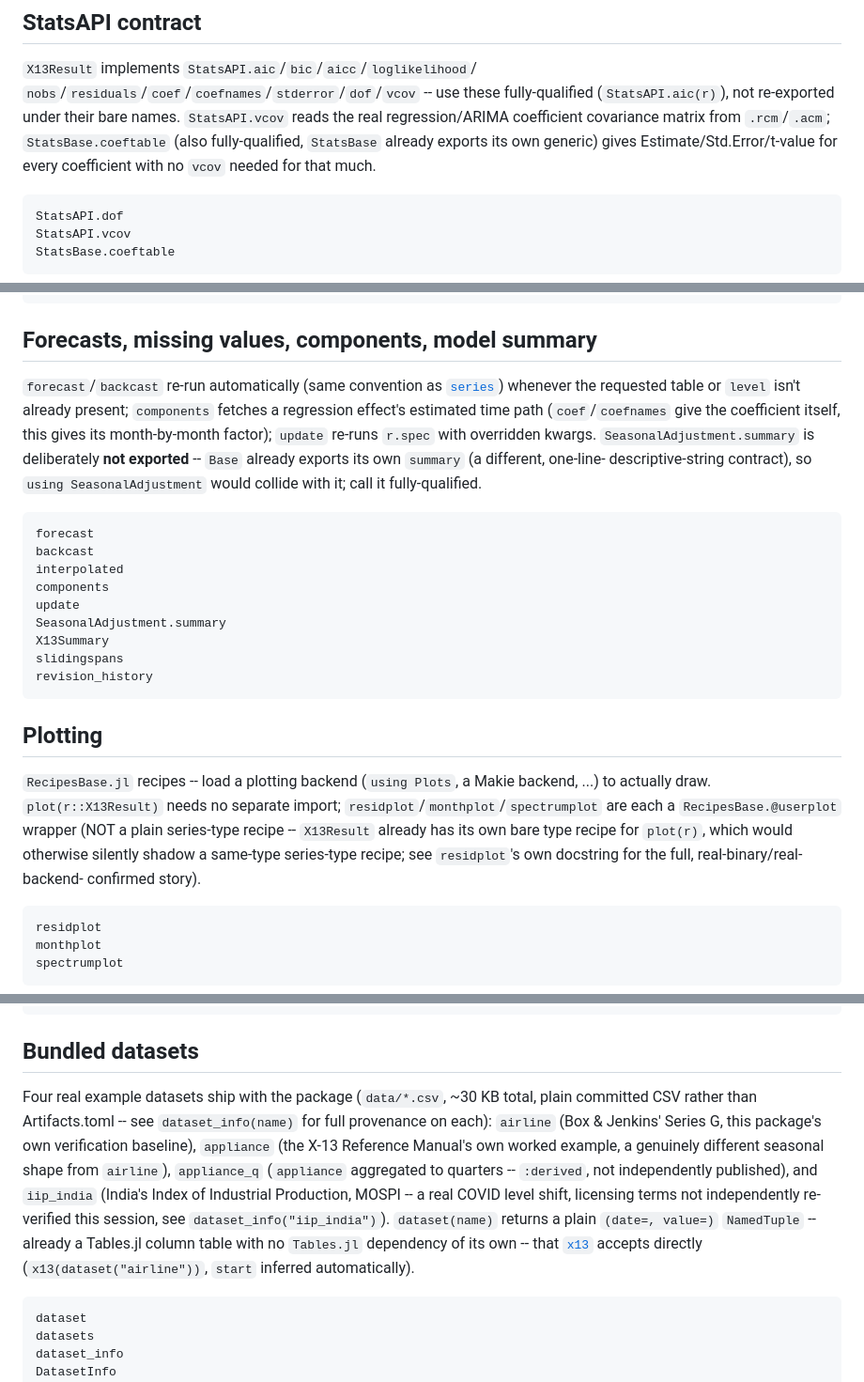
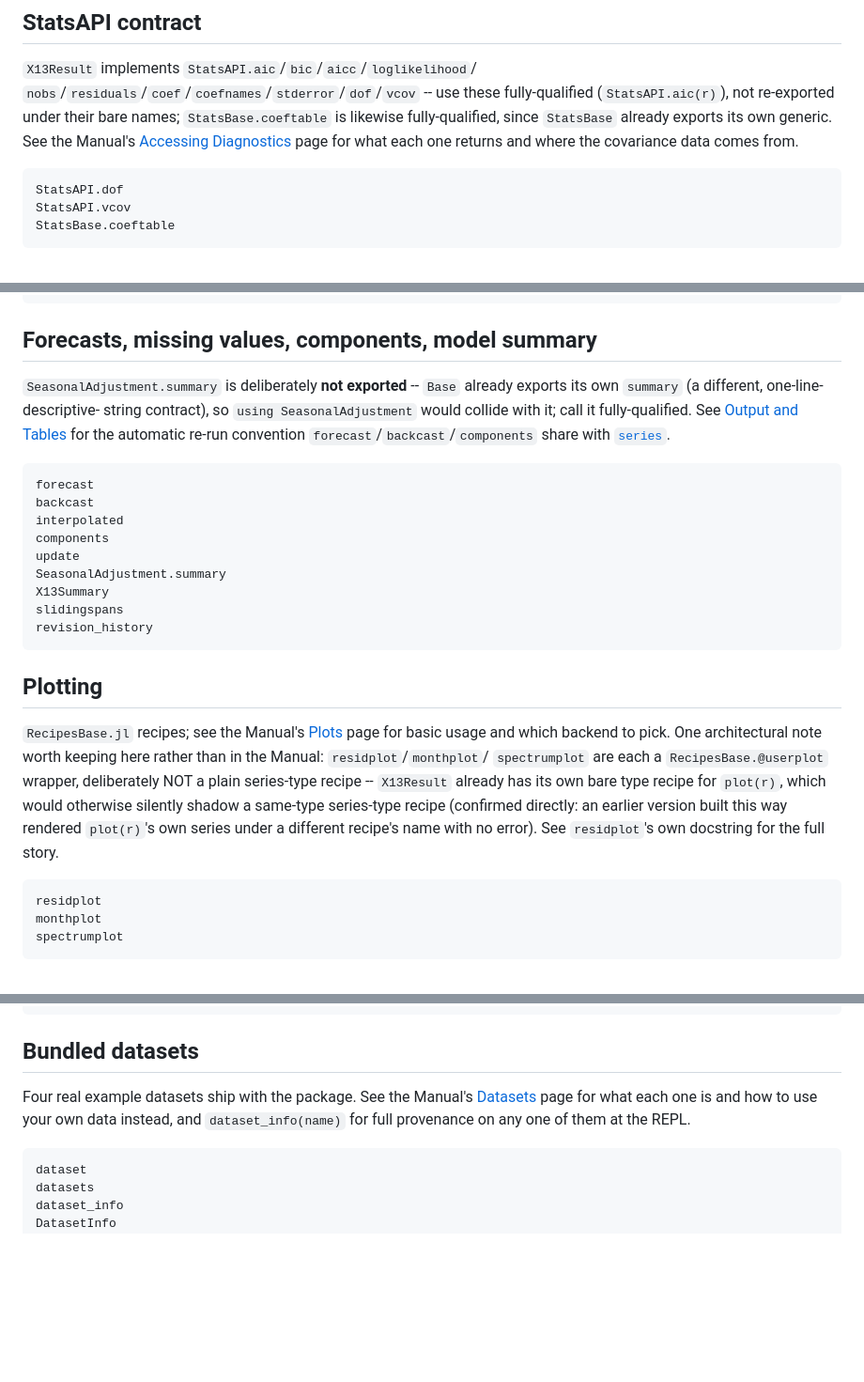
Before and after one commit to MSALabs/SeasonalAdjustment.jl, a Markdown page: docs/src/api.md, 3 parts joined by grey strips. Shown at 94% size. Drawn GitHub-style; blank space fills up the shorter version.

Commit message:
Flatten API Reference: trim prose now redundant with the Manual
Applies manual-handoff.md's own step 7 redundancy contract now that
the Manual exists: Manual = one worked call per task, API Reference =
every keyword/value, no overlap. Trims explanatory prose in the
Diagnostics, StatsAPI contract, Forecasts/components, Plotting, "More
recipes", and Bundled datasets sections down to the facts that belong
in a reference (signatures, gotchas, architectural notes like the
@userplot recipe-shadowing behavior) and replaces walkthrough framing
with pointers to the relevant Manual page.

Co-Authored-By: Claude Sonnet 5 <noreply@anthropic.com>

````diff
--- a/docs/src/api.md
+++ b/docs/src/api.md
@@ -66,11 +73,10 @@ spectrum_peaks
 `X13Result` implements `StatsAPI.aic`/`bic`/`aicc`/`loglikelihood`/
 `nobs`/`residuals`/`coef`/`coefnames`/`stderror`/`dof`/`vcov` -- use
 these fully-qualified (`StatsAPI.aic(r)`), not re-exported under their
-bare names. `StatsAPI.vcov` reads the real regression/ARIMA
-coefficient covariance matrix from `.rcm`/`.acm`; `StatsBase.coeftable`
-(also fully-qualified, `StatsBase` already exports its own generic)
-gives Estimate/Std.Error/t-value for every coefficient with no `vcov`
-needed for that much.
+bare names; `StatsBase.coeftable` is likewise fully-qualified, since
+`StatsBase` already exports its own generic. See the Manual's
+[Accessing Diagnostics](manual/10-diagnostics-access.md) page for what
+each one returns and where the covariance data comes from.
 
 ```@docs
 StatsAPI.dof
@@ -89,15 +95,12 @@ import_spc
 
 ## Forecasts, missing values, components, model summary
 
-`forecast`/`backcast` re-run automatically (same convention as
-[`series`](@ref)) whenever the requested table or `level` isn't already
-present; `components` fetches a regression effect's estimated time path
-(`coef`/`coefnames` give the coefficient itself, this gives its
-month-by-month factor); `update` re-runs `r.spec` with overridden
-kwargs. `SeasonalAdjustment.summary` is deliberately **not exported**
--- `Base` already exports its own `summary` (a different, one-line-
-descriptive-string contract), so `using SeasonalAdjustment` would
-collide with it; call it fully-qualified.
+`SeasonalAdjustment.summary` is deliberately **not exported** -- `Base`
+already exports its own `summary` (a different, one-line-descriptive-
+string contract), so `using SeasonalAdjustment` would collide with it;
+call it fully-qualified. See [Output and Tables](manual/02-output-tables.md)
+for the automatic re-run convention `forecast`/`backcast`/`components`
+share with [`series`](@ref).
 
 ```@docs
 forecast
@@ -113,14 +116,16 @@ revision_history
 
 ## Plotting
 
-`RecipesBase.jl` recipes -- load a plotting backend (`using Plots`, a
-Makie backend, ...) to actually draw. `plot(r::X13Result)` needs no
-separate import; `residplot`/`monthplot`/`spectrumplot` are each a
-`RecipesBase.@userplot` wrapper (NOT a plain series-type recipe --
-`X13Result` already has its own bare type recipe for `plot(r)`, which
-would otherwise silently shadow a same-type series-type recipe; see
-`residplot`'s own docstring for the full, real-binary/real-backend-
-confirmed story).
+`RecipesBase.jl` recipes; see the Manual's [Plots](manual/06-plots.md)
+page for basic usage and which backend to pick. One architectural note
+worth keeping here rather than in the Manual: `residplot`/`monthplot`/
+`spectrumplot` are each a `RecipesBase.@userplot` wrapper, deliberately
+NOT a plain series-type recipe -- `X13Result` already has its own bare
+type recipe for `plot(r)`, which would otherwise silently shadow a
+same-type series-type recipe (confirmed directly: an earlier version
+built this way rendered `plot(r)`'s own series under a different
+recipe's name with no error). See `residplot`'s own docstring for the
+full story.
 
 ```@docs
 residplot
@@ -197,19 +198,10 @@ custom_holiday_regressor
 
 ## Bundled datasets
 
-Four real example datasets ship with the package (`data/*.csv`, ~30 KB
-total, plain committed CSV rather than Artifacts.toml -- see
-`dataset_info(name)` for full provenance on each): `airline` (Box & Jenkins'
-Series G, this package's own verification baseline), `appliance` (the
-X-13 Reference Manual's own worked example, a genuinely different
-seasonal shape from `airline`), `appliance_q` (`appliance` aggregated to
-quarters -- `:derived`, not independently published), and `iip_india`
-(India's Index of Industrial Production, MOSPI -- a real COVID level
-shift, licensing terms not independently re-verified this session, see
-`dataset_info("iip_india")`). `dataset(name)` returns a plain
-`(date=, value=)` `NamedTuple` -- already a Tables.jl column table with
-no `Tables.jl` dependency of its own -- that [`x13`](@ref) accepts
-directly (`x13(dataset("airline"))`, `start` inferred automatically).
+Four real example datasets ship with the package. See the Manual's
+[Datasets](manual/07-datasets.md) page for what each one is and how to
+use your own data instead, and `dataset_info(name)` for full provenance
+on any one of them at the REPL.
 
 ```@docs
 dataset
````
Also changed, not shown: other parts of docs/src/api.md (+12 -9 lines).
